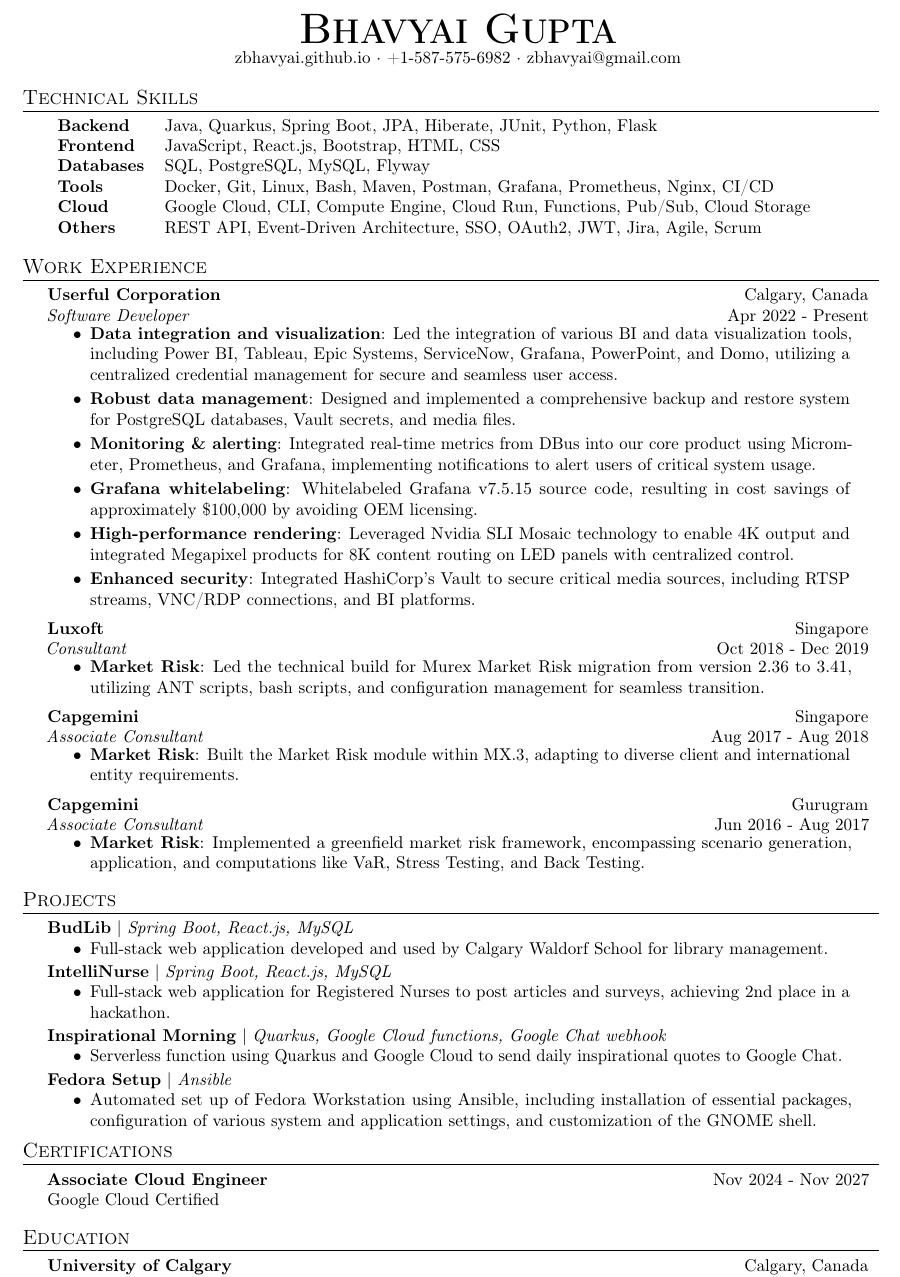
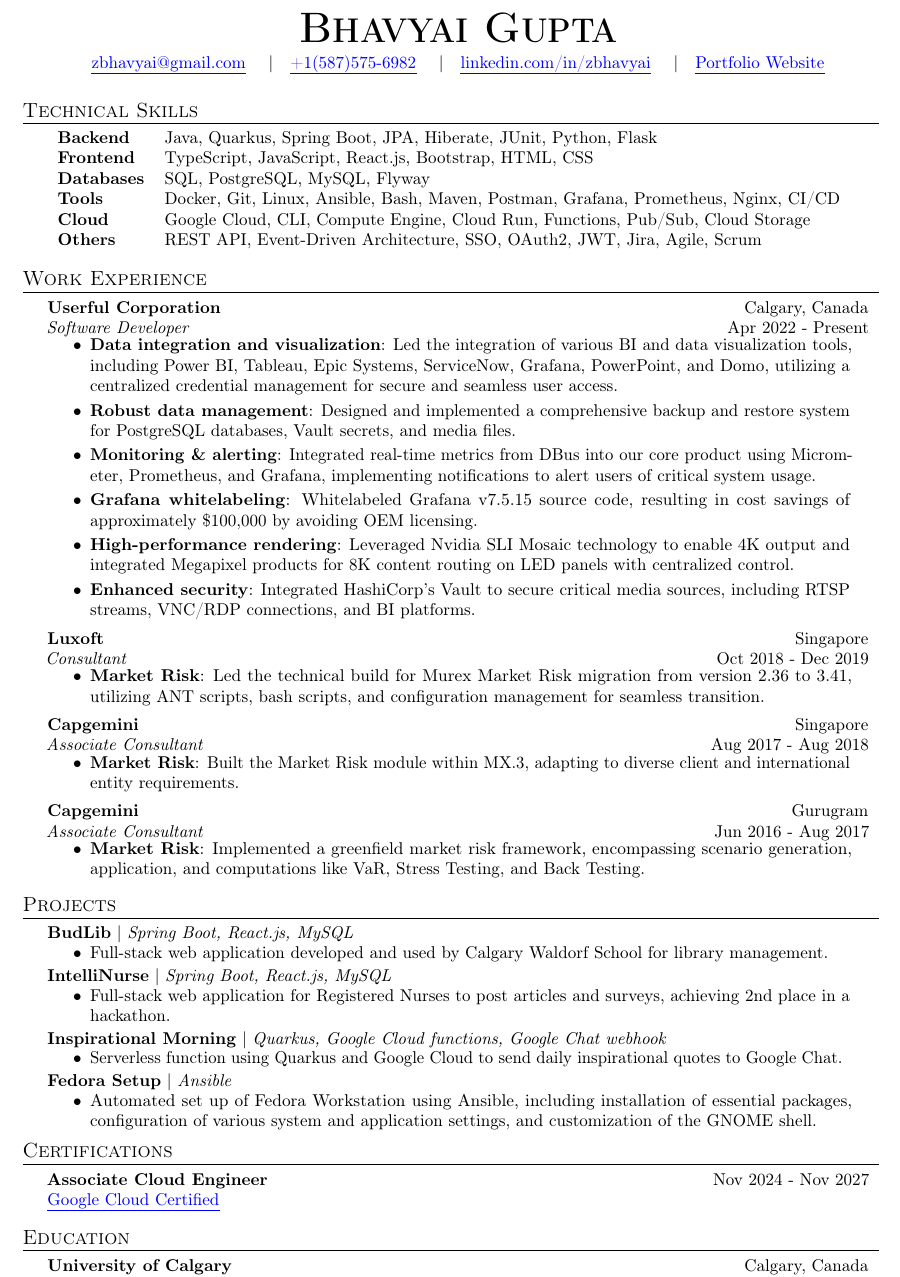
Before and after one commit to zbhavyai/zbhavyai.github.io, a LaTeX CV (assets/resume/resume.tex): part of the page, cut so that both start at the same text. Compiled offline with pdfLaTeX.

Commit message:
update gh-pages

```diff
--- a/assets/resume/resume.tex
+++ b/assets/resume/resume.tex
@@ -10,7 +10,8 @@
 \usepackage{amsmath}
 \usepackage{amssymb}
 \usepackage{textcomp}
-\usepackage[hidelinks]{hyperref}
+\usepackage[colorlinks=true, urlcolor=blue]{hyperref}
+\usepackage{ulem}
 \usepackage[utf8]{inputenc}
 \usepackage[T1]{fontenc}
 \textheight=10in
@@ -60,7 +61,7 @@
 }
 
 \newcommand{\resumeHeadingProject}[3]{
-    {\textbf{#1}} $|$ \emph{#2} % \hfill {#3}
+    {\textbf{#1}} $|$ \textit{#2} % \hfill {#3}
     \vspace{-2mm}
 }
 
@@ -87,8 +88,16 @@
 \vspace*{-10pt}
 \begin{center}
     \textbf{\Huge \scshape {Bhavyai Gupta}}\\
-    \href{https://zbhavyai.github.io}{zbhavyai.github.io} $\cdot$ \href{tel:+15875756982}{+1-587-575-6982} $\cdot$ \href{mailto:zbhavyai@gmail.com}{zbhavyai@gmail.com} \\
 \end{center}
+\vspace{-10pt}
+
+\begin{center}
+    \href{mailto:zbhavyai@gmail.com}{\uline{zbhavyai@gmail.com}} \quad|\quad
+    \href{tel:+15875756982}{\uline{+1(587)575-6982}} \quad|\quad
+    \href{https://linkedin.com/in/zbhavyai}{\uline{linkedin.com/in/zbhavyai}} \quad|\quad
+    \href{https://zbhavyai.github.io}{\uline{Portfolio Website}}
+\end{center}
+\vspace{5pt}
 
 
 %--------------------------------TECHNICAL SKILLS--------------------------------
@@ -96,12 +105,12 @@
 
 \vspace{2pt}
 \begin{tabular}{ l l }
-    \textbf{Backend}    & Java, Quarkus, Spring Boot, JPA, Hiberate, JUnit, Python, Flask                   \\
-    \textbf{Frontend}   & JavaScript, React.js, Bootstrap, HTML, CSS                                        \\
-    \textbf{Databases}  & SQL, PostgreSQL, MySQL, Flyway                                                    \\
-    \textbf{Tools}      & Docker, Git, Linux, Bash, Maven, Postman, Grafana, Prometheus, Nginx, CI/CD       \\
-    \textbf{Cloud}      & Google Cloud, CLI, Compute Engine, Cloud Run, Functions, Pub/Sub, Cloud Storage   \\
-    \textbf{Others}     & REST API, Event-Driven Architecture, SSO, OAuth2, JWT, Jira, Agile, Scrum         \\
+    \textbf{Backend}    & Java, Quarkus, Spring Boot, JPA, Hiberate, JUnit, Python, Flask                       \\
+    \textbf{Frontend}   & TypeScript, JavaScript, React.js, Bootstrap, HTML, CSS                                \\
+    \textbf{Databases}  & SQL, PostgreSQL, MySQL, Flyway                                                        \\
+    \textbf{Tools}      & Docker, Git, Linux, Ansible, Bash, Maven, Postman, Grafana, Prometheus, Nginx, CI/CD  \\
+    \textbf{Cloud}      & Google Cloud, CLI, Compute Engine, Cloud Run, Functions, Pub/Sub, Cloud Storage       \\
+    \textbf{Others}     & REST API, Event-Driven Architecture, SSO, OAuth2, JWT, Jira, Agile, Scrum             \\
 \end{tabular}
 \vspace{2mm}
 
@@ -161,8 +170,8 @@
 
 %---------------------------------CERTIFICATIONS---------------------------------
 \header{Certifications}
-\href{https://www.credly.com/badges/52bb681c-f535-47e7-b669-78e9b4d7c4a0}{\textbf{Associate Cloud Engineer}} \hfill Nov 2024 - Nov 2027\\
-\href{https://www.credly.com/badges/52bb681c-f535-47e7-b669-78e9b4d7c4a0}{Google Cloud Certified}
+\textbf{Associate Cloud Engineer} \hfill Nov 2024 - Nov 2027\\
+\href{https://www.credly.com/badges/52bb681c-f535-47e7-b669-78e9b4d7c4a0}{\uline{Google Cloud Certified}}
 \vspace{2mm}
 
 
```
